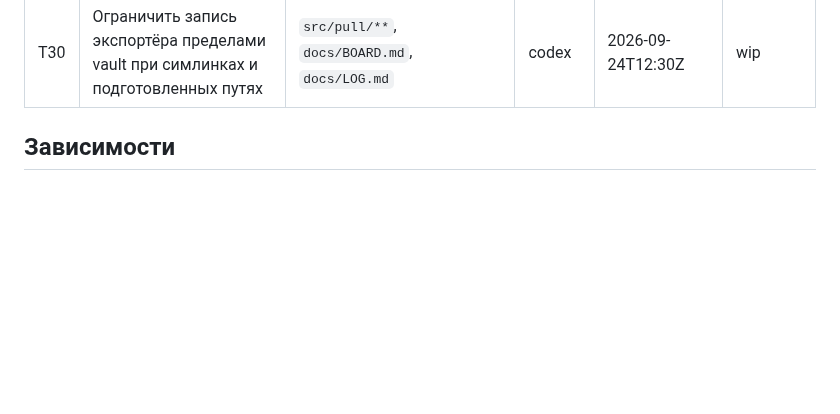
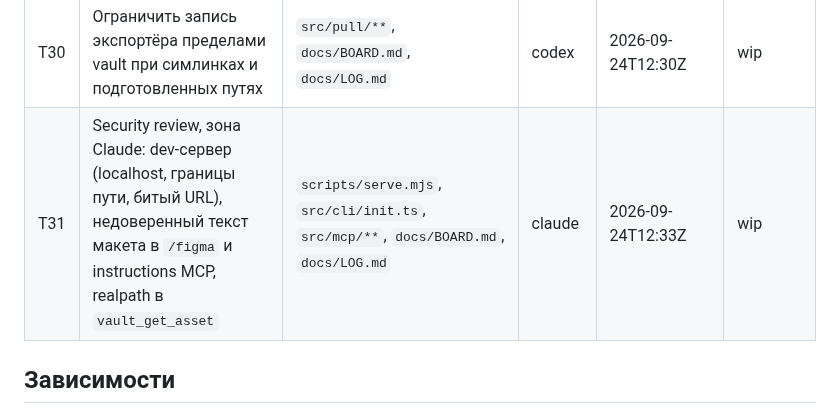
Before and after one commit to NBhey/figma-vault, a Markdown page: docs/BOARD.md, the part around the change. Rendered like a GitHub page; blank space fills up the shorter version.

Commit message:
[claude] T31: захват
Co-Authored-By: Claude Opus 5.5 <noreply@anthropic.com>

```diff
--- a/docs/BOARD.md
+++ b/docs/BOARD.md
@@ -36,6 +36,7 @@
 | T28 | Вердикт Codex по предложению MCP для скрытых узлов от 2026-09-23T05:47Z | `docs/CONTRACT.md`, `docs/BOARD.md`, `docs/LOG.md` | codex | 2026-09-23T18:49Z | done |
 | T29 | Обсудить с Claude результаты security review по просьбе человека | `docs/BOARD.md`, `docs/LOG.md` | codex | 2026-09-24T10:22Z | done: Claude ответил в LOG |
 | T30 | Ограничить запись экспортёра пределами vault при симлинках и подготовленных путях | `src/pull/**`, `docs/BOARD.md`, `docs/LOG.md` | codex | 2026-09-24T12:30Z | wip |
+| T31 | Security review, зона Claude: dev-сервер (localhost, границы пути, битый URL), недоверенный текст макета в `/figma` и instructions MCP, realpath в `vault_get_asset` | `scripts/serve.mjs`, `src/cli/init.ts`, `src/mcp/**`, `docs/BOARD.md`, `docs/LOG.md` | claude | 2026-09-24T12:33Z | wip |
 
 ## Зависимости
 
```
